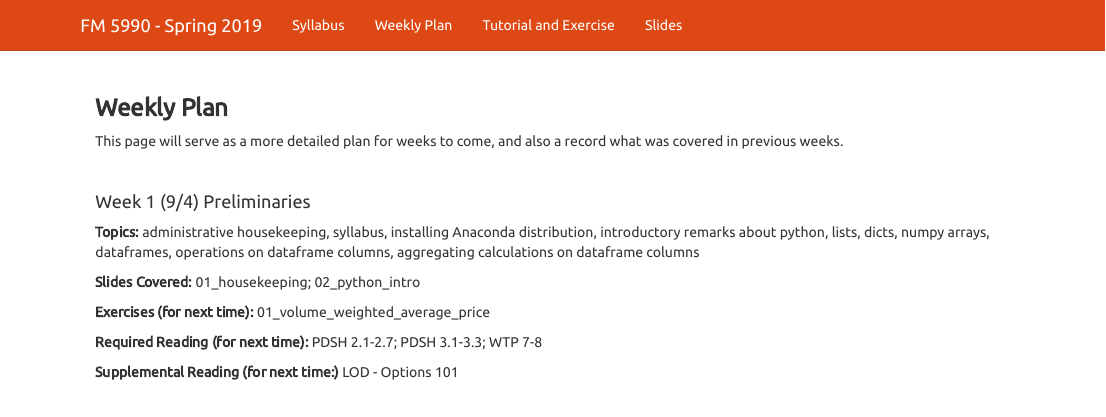
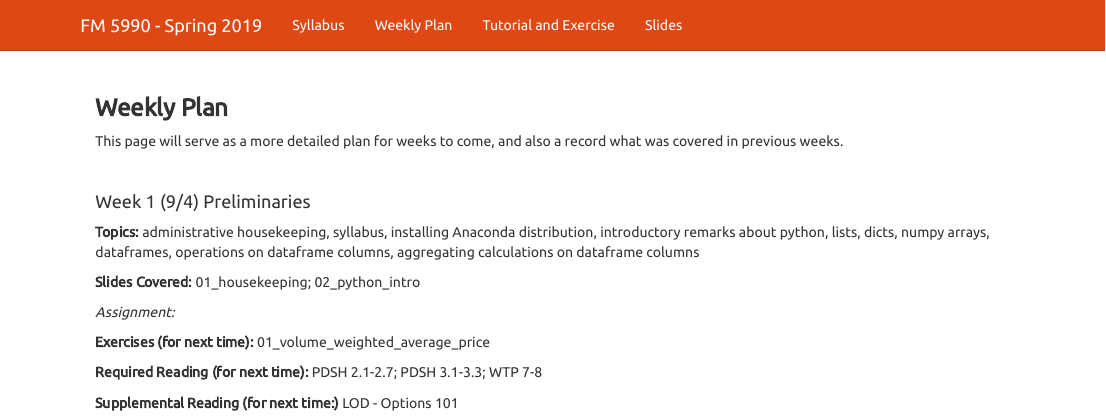
Before and after one commit to pritamdalal-teaching/fm5990_python_site, an R Markdown document (weekly_plan.Rmd): the page in a window 1100 px wide, from its top. Rendered offline with R 4.5, knitr and Pandoc, with nearby package versions; a font, style sheet, LaTeX package, included part or bibliography that could not be used is replaced or left out.

Commit message:
modified weekly plan

```diff
--- a/weekly_plan.Rmd
+++ b/weekly_plan.Rmd
@@ -22,6 +22,9 @@ This page will serve as a more detailed plan for weeks to come, and also a recor
 
 **Slides Covered:** 01_housekeeping; 02_python_intro
 
+
+*Assignment:*
+
 **Exercises (for next time):** 01_volume_weighted_average_price
 
 **Required Reading (for next time):** PDSH 2.1-2.7; PDSH 3.1-3.3; WTP 7-8
```
Also changed, not shown: weekly_plan.html.
